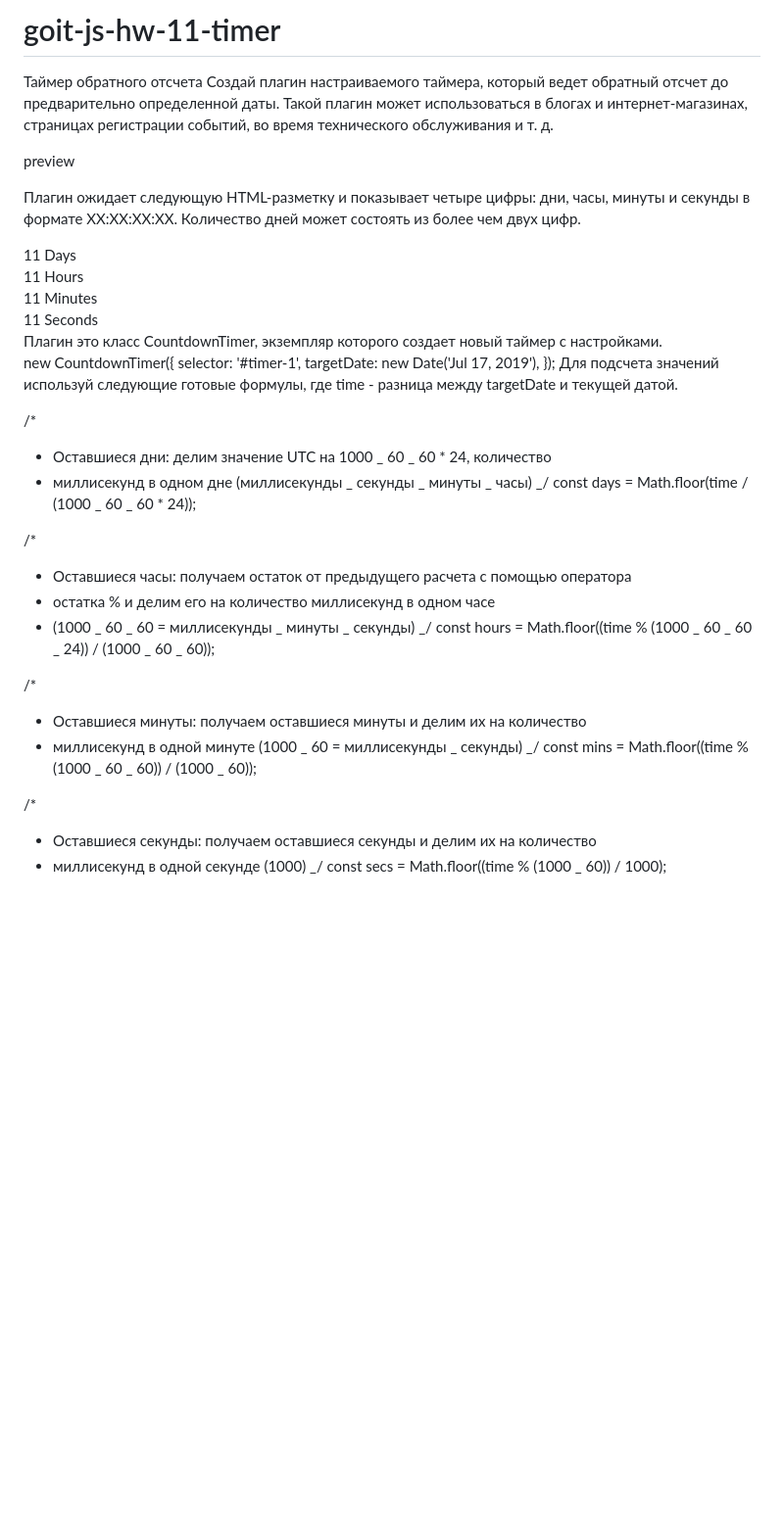
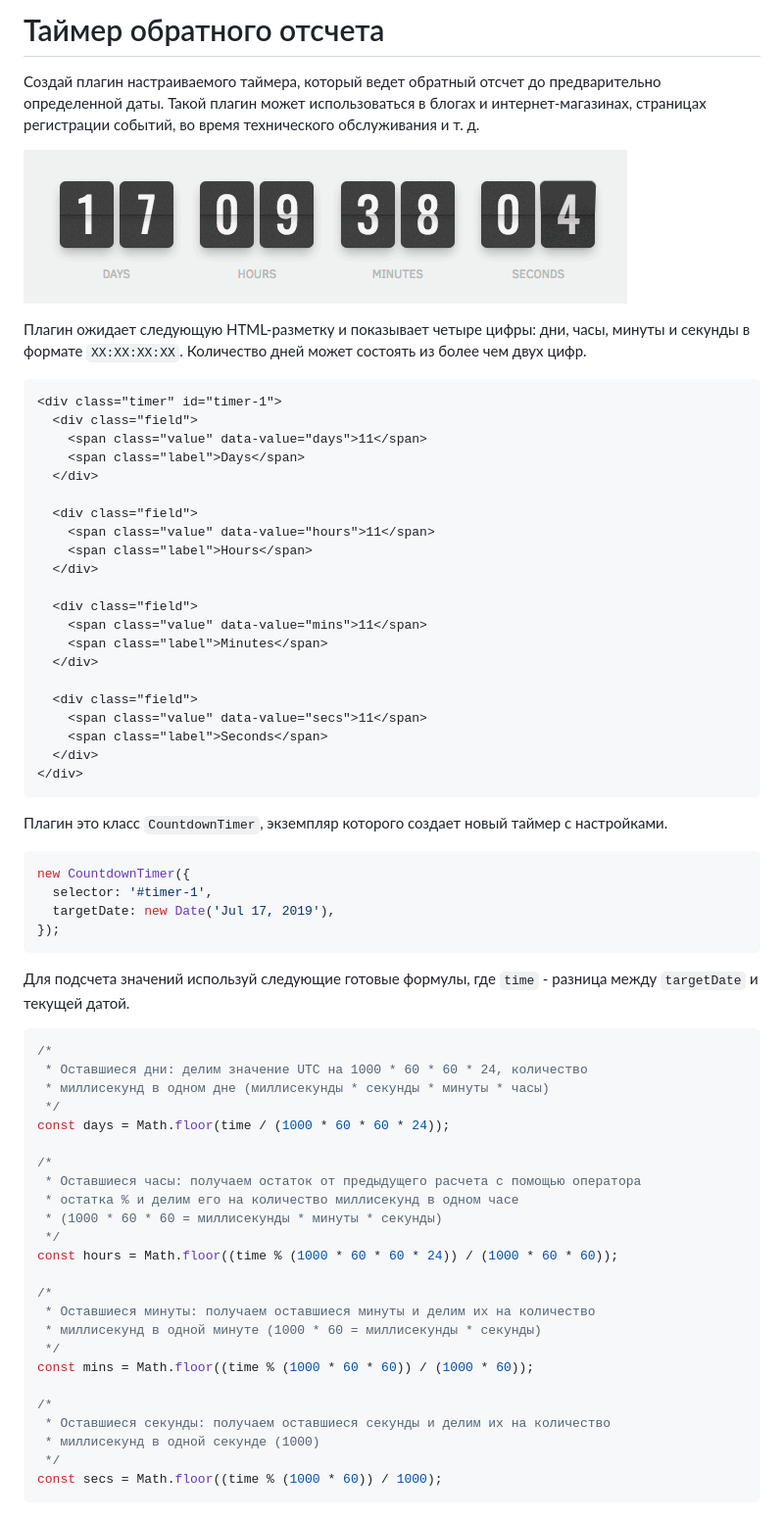
Before and after one commit to EugeneKravec/goit-js-hw-11-timer, a Markdown page: README.md, the part around the change. Shown: that part at 98% size. Drawn GitHub-style; pictures changed too: preview.gif (added); blank space fills up the shorter version.

````diff
--- a/README.md
+++ b/README.md
@@ -1,12 +1,17 @@
-# goit-js-hw-11-timer
+# Таймер обратного отсчета
 
-Таймер обратного отсчета
-Создай плагин настраиваемого таймера, который ведет обратный отсчет до предварительно определенной даты. Такой плагин может использоваться в блогах и интернет-магазинах, страницах регистрации событий, во время технического обслуживания и т. д.
+Создай плагин настраиваемого таймера, который ведет обратный отсчет до
+предварительно определенной даты. Такой плагин может использоваться в блогах и
+интернет-магазинах, страницах регистрации событий, во время технического
+обслуживания и т. д.
 
-preview
+![preview](preview.gif)
 
-Плагин ожидает следующую HTML-разметку и показывает четыре цифры: дни, часы, минуты и секунды в формате XX:XX:XX:XX. Количество дней может состоять из более чем двух цифр.
+Плагин ожидает следующую HTML-разметку и показывает четыре цифры: дни, часы,
+минуты и секунды в формате `XX:XX:XX:XX`. Количество дней может состоять из
+более чем двух цифр.
 
+```html
 <div class="timer" id="timer-1">
   <div class="field">
     <span class="value" data-value="days">11</span>
@@ -28,39 +33,44 @@ preview
     <span class="label">Seconds</span>
   </div>
 </div>
-Плагин это класс CountdownTimer, экземпляр которого создает новый таймер с настройками.
+```
 
+Плагин это класс `CountdownTimer`, экземпляр которого создает новый таймер с
+настройками.
+
+```js
 new CountdownTimer({
-selector: '#timer-1',
-targetDate: new Date('Jul 17, 2019'),
+  selector: '#timer-1',
+  targetDate: new Date('Jul 17, 2019'),
 });
-Для подсчета значений используй следующие готовые формулы, где time - разница между targetDate и текущей датой.
+```
 
-/\*
+Для подсчета значений используй следующие готовые формулы, где `time` - разница
+между `targetDate` и текущей датой.
 
-- Оставшиеся дни: делим значение UTC на 1000 _ 60 _ 60 \* 24, количество
-- миллисекунд в одном дне (миллисекунды _ секунды _ минуты _ часы)
-  _/
-  const days = Math.floor(time / (1000 _ 60 _ 60 \* 24));
+```js
+/*
+ * Оставшиеся дни: делим значение UTC на 1000 * 60 * 60 * 24, количество
+ * миллисекунд в одном дне (миллисекунды * секунды * минуты * часы)
+ */
+const days = Math.floor(time / (1000 * 60 * 60 * 24));
 
-/\*
+/*
+ * Оставшиеся часы: получаем остаток от предыдущего расчета с помощью оператора
+ * остатка % и делим его на количество миллисекунд в одном часе
+ * (1000 * 60 * 60 = миллисекунды * минуты * секунды)
+ */
+const hours = Math.floor((time % (1000 * 60 * 60 * 24)) / (1000 * 60 * 60));
 
-- Оставшиеся часы: получаем остаток от предыдущего расчета с помощью оператора
-- остатка % и делим его на количество миллисекунд в одном часе
-- (1000 _ 60 _ 60 = миллисекунды _ минуты _ секунды)
-  _/
-  const hours = Math.floor((time % (1000 _ 60 _ 60 _ 24)) / (1000 _ 60 _ 60));
+/*
+ * Оставшиеся минуты: получаем оставшиеся минуты и делим их на количество
+ * миллисекунд в одной минуте (1000 * 60 = миллисекунды * секунды)
+ */
+const mins = Math.floor((time % (1000 * 60 * 60)) / (1000 * 60));
 
-/\*
-
-- Оставшиеся минуты: получаем оставшиеся минуты и делим их на количество
-- миллисекунд в одной минуте (1000 _ 60 = миллисекунды _ секунды)
-  _/
-  const mins = Math.floor((time % (1000 _ 60 _ 60)) / (1000 _ 60));
-
-/\*
-
-- Оставшиеся секунды: получаем оставшиеся секунды и делим их на количество
-- миллисекунд в одной секунде (1000)
-  _/
-  const secs = Math.floor((time % (1000 _ 60)) / 1000);
+/*
+ * Оставшиеся секунды: получаем оставшиеся секунды и делим их на количество
+ * миллисекунд в одной секунде (1000)
+ */
+const secs = Math.floor((time % (1000 * 60)) / 1000);
+```
````
Also changed, not shown: README.ua.md (added, +76 -0 lines).
